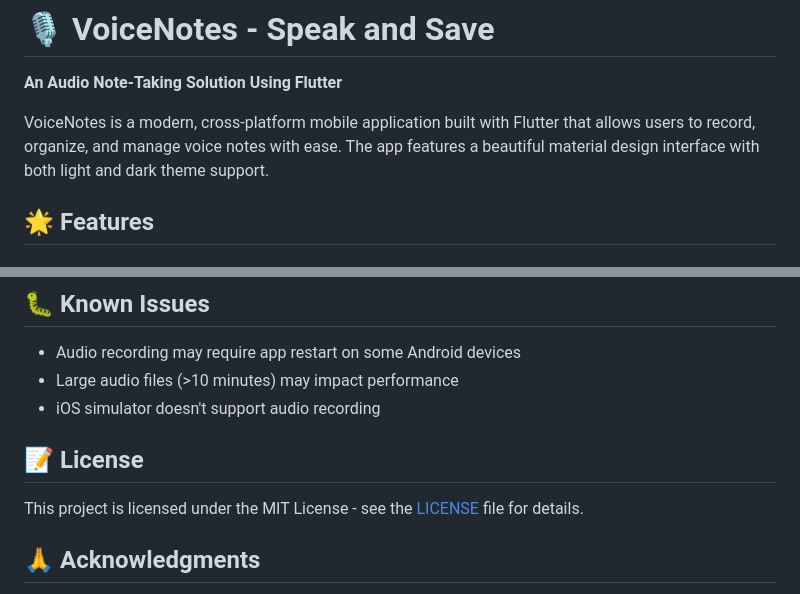
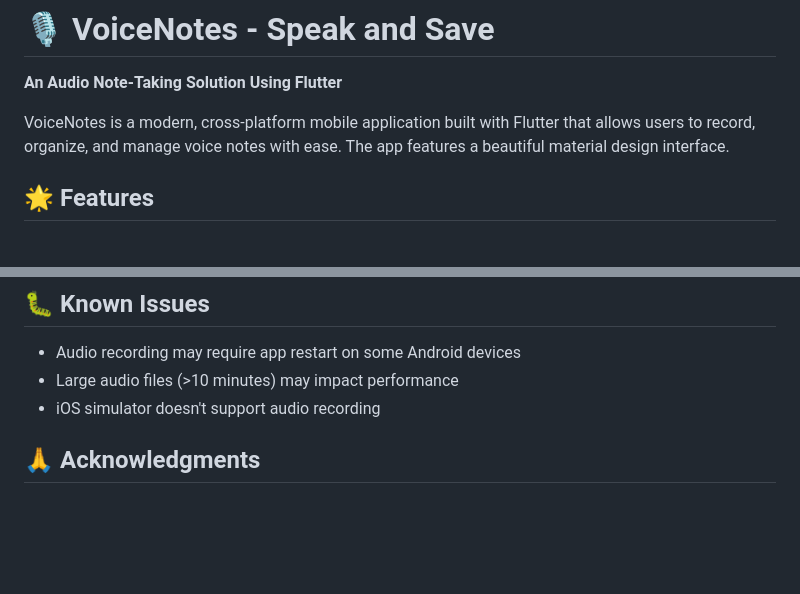
Before and after one commit to dhari0727/VOICE_BASED_NOTES, a Markdown page: README.md, 2 parts joined by grey strips. GitHub-like rendering; blank space fills up the shorter version.

```diff
--- a/README.md
+++ b/README.md
@@ -2,7 +2,7 @@
 
 **An Audio Note-Taking Solution Using Flutter**
 
-VoiceNotes is a modern, cross-platform mobile application built with Flutter that allows users to record, organize, and manage voice notes with ease. The app features a beautiful material design interface with both light and dark theme support.
+VoiceNotes is a modern, cross-platform mobile application built with Flutter that allows users to record, organize, and manage voice notes with ease. The app features a beautiful material design interface.
 
 ## 🌟 Features
 
@@ -185,9 +185,6 @@ We welcome contributions to VoiceNotes! Please follow these steps:
 - Large audio files (>10 minutes) may impact performance
 - iOS simulator doesn't support audio recording
 
-## 📝 License
-
-This project is licensed under the MIT License - see the [LICENSE](LICENSE) file for details.
 
 ## 🙏 Acknowledgments
 
```
